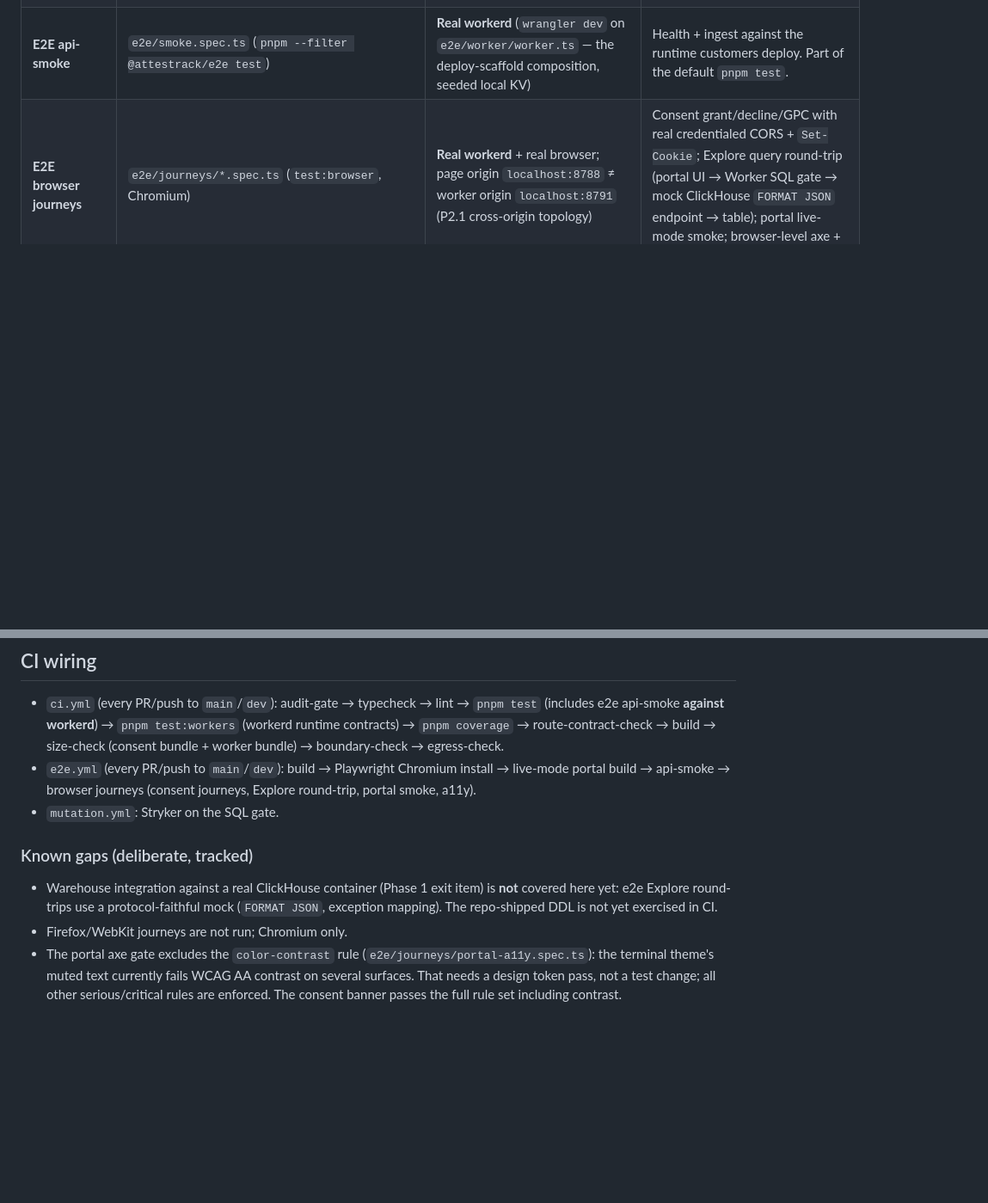
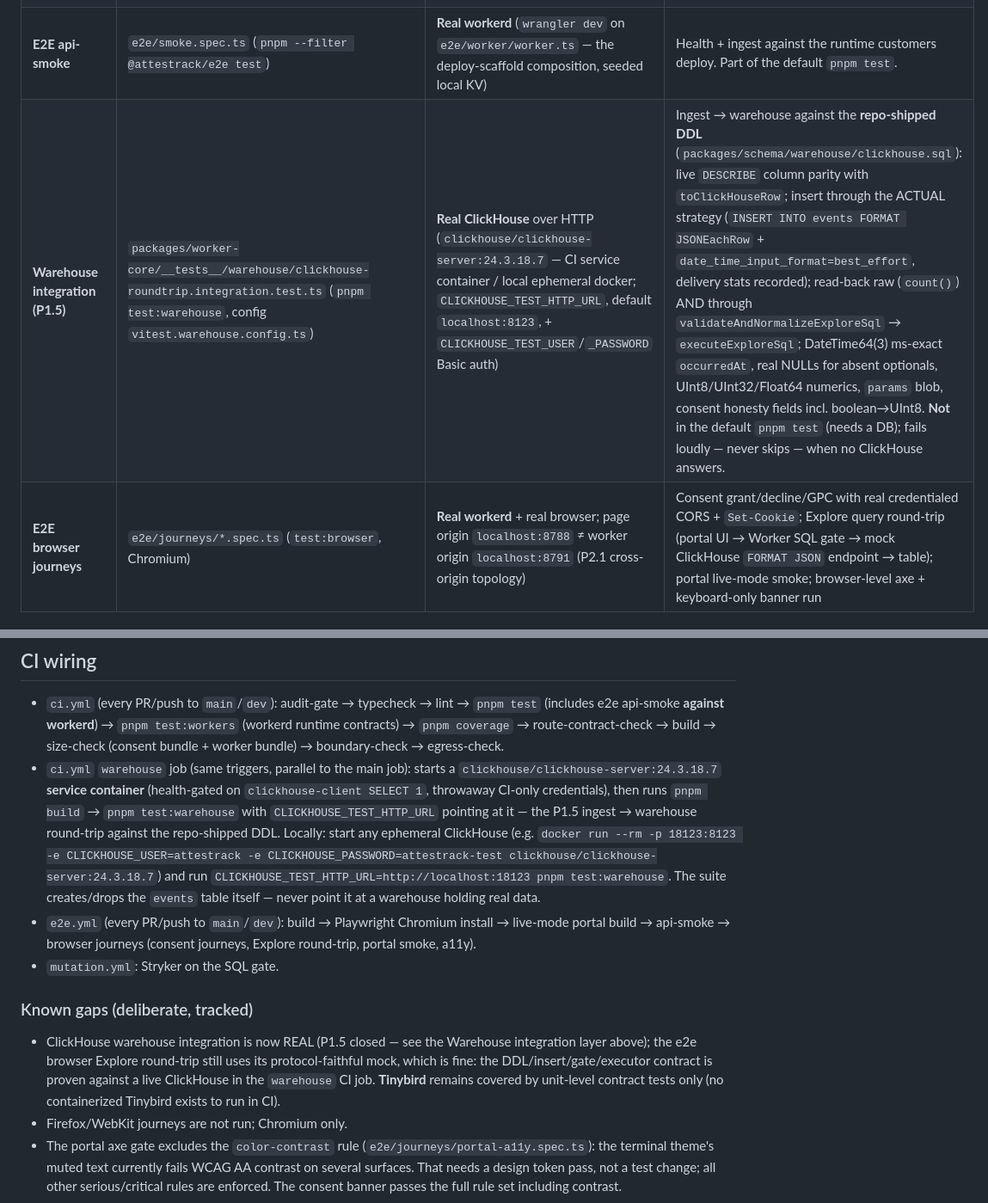
Before and after one commit to matt-cochran-products/attestrack, a Markdown page: docs/TEST-STRATEGY.md, 2 parts joined by grey strips. Shown at 86% size. Rendered like a GitHub page; blank space fills up the shorter version.

Commit message:
docs: record real warehouse integration in TEST-STRATEGY + OSS-SCOPE-MATRIX
- TEST-STRATEGY: new "Warehouse integration (P1.5)" layer row, warehouse CI
  job wiring + local run instructions; the "not covered yet" known-gap is
  closed for ClickHouse (Tinybird stays unit-level — no container exists).
- OSS-SCOPE-MATRIX: Part X (Explore) and EXP.2 Evidence now cite the
  real-ClickHouse round-trip test and the CI warehouse job.

Co-Authored-By: Claude Opus 4.8 (1M context) <noreply@anthropic.com>

```diff
--- a/docs/TEST-STRATEGY.md
+++ b/docs/TEST-STRATEGY.md
@@ -16,6 +16,7 @@ runtime. If a layer is listed here, it exists in the repo and is wired into CI.
 | **Portal component** | `packages/portal-community/src/**/*.test.tsx` | jsdom (vitest + RTL) | UI behavior: Explore gating (EXP.13), results table, confirmation dialogs, empty states (PORTAL.5/8), client prefix alignment |
 | **A11y (component)** | `packages/consent-js/__tests__/banner-a11y.test.ts`, `packages/portal-community/src/**/ConfirmDialogs.test.tsx`, `logs-page.test.tsx` | jsdom (vitest-axe) | Banner region semantics, Escape dismissal, focus start point, non-modal contract; dialog `role="dialog"` + labeling; zero serious/critical axe violations |
 | **E2E api-smoke** | `e2e/smoke.spec.ts` (`pnpm --filter @attestrack/e2e test`) | **Real workerd** (`wrangler dev` on `e2e/worker/worker.ts` — the deploy-scaffold composition, seeded local KV) | Health + ingest against the runtime customers deploy. Part of the default `pnpm test`. |
+| **Warehouse integration (P1.5)** | `packages/worker-core/__tests__/warehouse/clickhouse-roundtrip.integration.test.ts` (`pnpm test:warehouse`, config `vitest.warehouse.config.ts`) | **Real ClickHouse** over HTTP (`clickhouse/clickhouse-server:24.3.18.7` — CI service container / local ephemeral docker; `CLICKHOUSE_TEST_HTTP_URL`, default `localhost:8123`, + `CLICKHOUSE_TEST_USER`/`_PASSWORD` Basic auth) | Ingest → warehouse against the **repo-shipped DDL** (`packages/schema/warehouse/clickhouse.sql`): live `DESCRIBE` column parity with `toClickHouseRow`; insert through the ACTUAL strategy (`INSERT INTO events FORMAT JSONEachRow` + `date_time_input_format=best_effort`, delivery stats recorded); read-back raw (`count()`) AND through `validateAndNormalizeExploreSql` → `executeExploreSql`; DateTime64(3) ms-exact `occurredAt`, real NULLs for absent optionals, UInt8/UInt32/Float64 numerics, `params` blob, consent honesty fields incl. boolean→UInt8. **Not** in the default `pnpm test` (needs a DB); fails loudly — never skips — when no ClickHouse answers. |
 | **E2E browser journeys** | `e2e/journeys/*.spec.ts` (`test:browser`, Chromium) | **Real workerd** + real browser; page origin `localhost:8788` ≠ worker origin `localhost:8791` (P2.1 cross-origin topology) | Consent grant/decline/GPC with real credentialed CORS + `Set-Cookie`; Explore query round-trip (portal UI → Worker SQL gate → mock ClickHouse `FORMAT JSON` endpoint → table); portal live-mode smoke; browser-level axe + keyboard-only banner run |
 
 **Rule:** Do not duplicate Worker HTTP assertions inside portal RTL tests. Portal
@@ -65,6 +66,17 @@ chase % on presentational or glue code — the include lists are the contract:
   `pnpm test` (includes e2e api-smoke **against workerd**) → `pnpm test:workers`
   (workerd runtime contracts) → `pnpm coverage` → route-contract-check → build →
   size-check (consent bundle + worker bundle) → boundary-check → egress-check.
+- `ci.yml` `warehouse` job (same triggers, parallel to the main job): starts a
+  `clickhouse/clickhouse-server:24.3.18.7` **service container** (health-gated
+  on `clickhouse-client SELECT 1`, throwaway CI-only credentials), then runs
+  `pnpm build` → `pnpm test:warehouse` with `CLICKHOUSE_TEST_HTTP_URL`
+  pointing at it — the P1.5 ingest → warehouse round-trip against the
+  repo-shipped DDL. Locally: start any ephemeral ClickHouse (e.g.
+  `docker run --rm -p 18123:8123 -e CLICKHOUSE_USER=attestrack -e
+  CLICKHOUSE_PASSWORD=attestrack-test clickhouse/clickhouse-server:24.3.18.7`)
+  and run `CLICKHOUSE_TEST_HTTP_URL=http://localhost:18123 pnpm test:warehouse`.
+  The suite creates/drops the `events` table itself — never point it at a
+  warehouse holding real data.
 - `e2e.yml` (every PR/push to `main`/`dev`): build → Playwright Chromium install
   → live-mode portal build → api-smoke → browser journeys (consent journeys,
   Explore round-trip, portal smoke, a11y).
@@ -72,10 +84,12 @@ chase % on presentational or glue code — the include lists are the contract:
 
 ### Known gaps (deliberate, tracked)
 
-- Warehouse integration against a real ClickHouse container (Phase 1 exit item)
-  is **not** covered here yet: e2e Explore round-trips use a protocol-faithful
-  mock (`FORMAT JSON`, exception mapping). The repo-shipped DDL is not yet
-  exercised in CI.
+- ClickHouse warehouse integration is now REAL (P1.5 closed — see the
+  Warehouse integration layer above); the e2e browser Explore round-trip still
+  uses its protocol-faithful mock, which is fine: the DDL/insert/gate/executor
+  contract is proven against a live ClickHouse in the `warehouse` CI job.
+  **Tinybird** remains covered by unit-level contract tests only (no
+  containerized Tinybird exists to run in CI).
 - Firefox/WebKit journeys are not run; Chromium only.
 - The portal axe gate excludes the `color-contrast` rule
   (`e2e/journeys/portal-a11y.spec.ts`): the terminal theme's muted text
```
Also changed, not shown: docs/OSS-SCOPE-MATRIX.md (+2 -2 lines).
